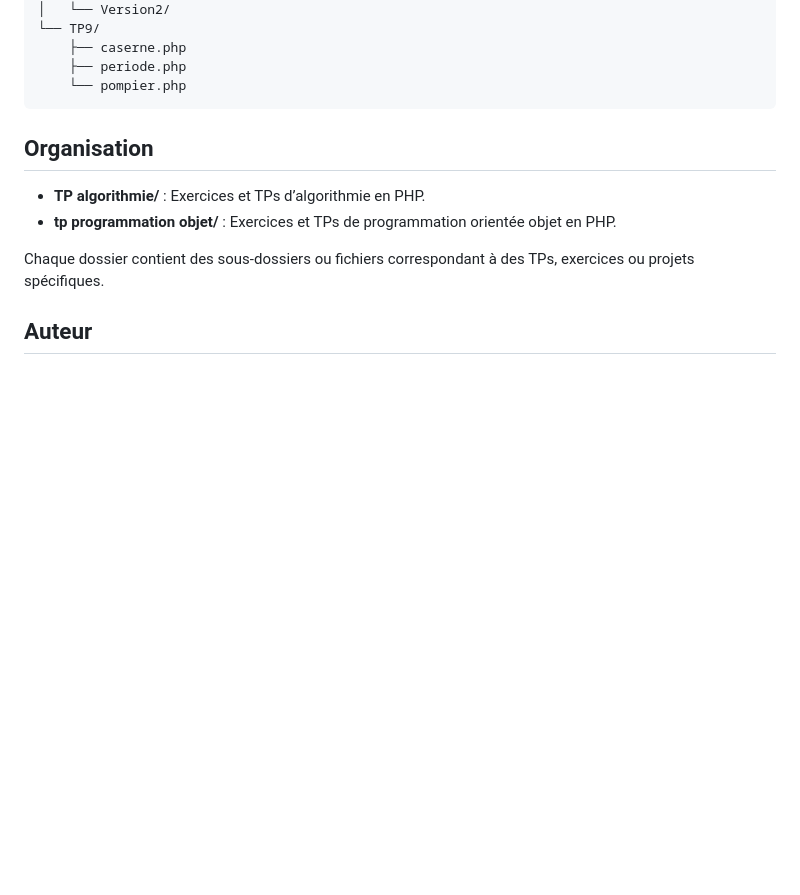
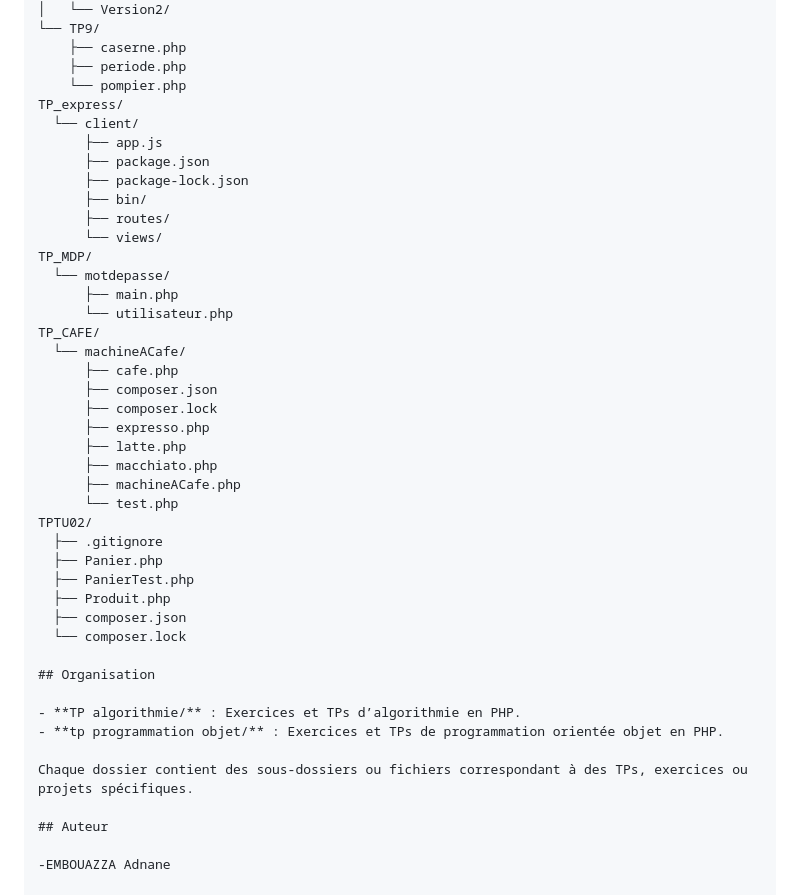
Before and after one commit to AdnaneEmbouazza/TP_BTS, a Markdown page: README.md, the part around the change. GitHub-like rendering; blank space fills up the shorter version.

````diff
--- a/README.md
+++ b/README.md
@@ -132,7 +132,35 @@ tp programmation objet/
     ├── caserne.php
     ├── periode.php
     └── pompier.php
-```
+TP_express/
+  └── client/
+      ├── app.js
+      ├── package.json
+      ├── package-lock.json
+      ├── bin/
+      ├── routes/
+      └── views/
+TP_MDP/
+  └── motdepasse/
+      ├── main.php
+      └── utilisateur.php
+TP_CAFE/
+  └── machineACafe/
+      ├── cafe.php
+      ├── composer.json
+      ├── composer.lock
+      ├── expresso.php
+      ├── latte.php
+      ├── macchiato.php
+      ├── machineACafe.php
+      └── test.php
+TPTU02/
+  ├── .gitignore
+  ├── Panier.php
+  ├── PanierTest.php
+  ├── Produit.php
+  ├── composer.json
+  └── composer.lock
 
 ## Organisation
 
````
